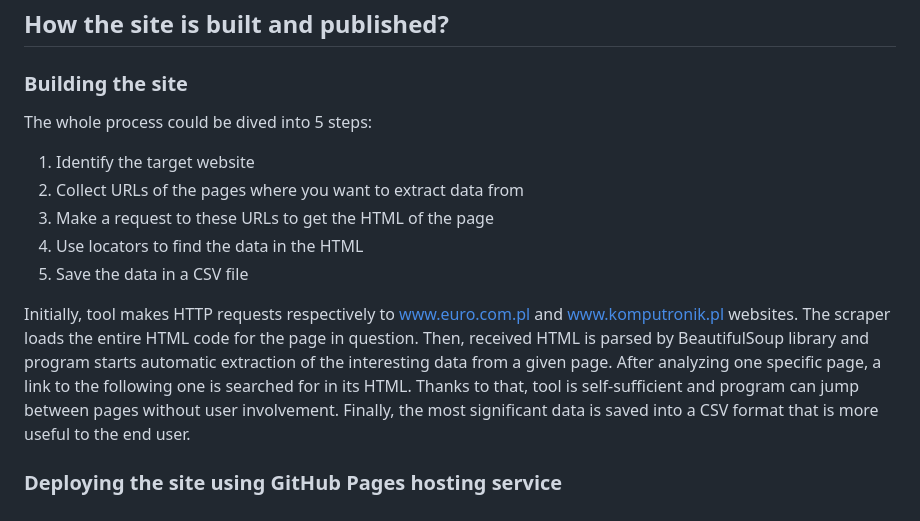
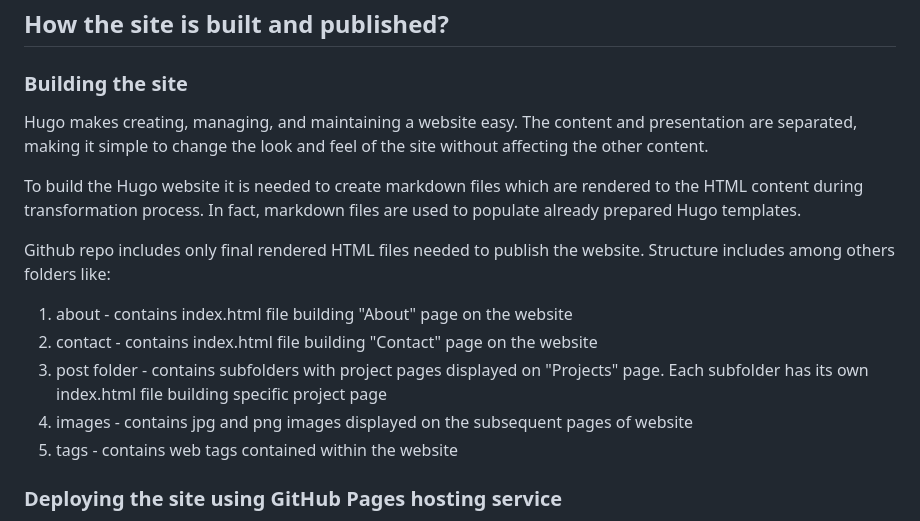
Before and after one commit to MaciejPyra/programming-portfolio-website, a Markdown page: README.md, the part around the change. GitHub-like rendering.

Commit message:
Update README.md v15

```diff
--- a/README.md
+++ b/README.md
@@ -44,15 +44,18 @@ All the content is static and does not change once the user is viewing the page.
 
 <a name="desc1"></a>
 ### Building the site
-The whole process could be dived into 5 steps:
 
-1. Identify the target website
-3. Collect URLs of the pages where you want to extract data from
-4. Make a request to these URLs to get the HTML of the page
-5. Use locators to find the data in the HTML
-6. Save the data in a CSV file
+Hugo makes creating, managing, and maintaining a website easy. The content and presentation are separated, making it simple to change the look and feel of the site without affecting the other content.
 
-Initially, tool makes HTTP requests respectively to www.euro.com.pl and www.komputronik.pl websites. The scraper loads the entire HTML code for the page in question. Then, received HTML is parsed by BeautifulSoup library and program starts automatic extraction of the interesting data from a given page. After analyzing one specific page, a link to the following one is searched for in its HTML. Thanks to that, tool is self-sufficient and program can jump between pages without user involvement. Finally, the most significant data is saved into a CSV format that is more useful to the end user.
+To build the Hugo website it is needed to create markdown files which are rendered to the HTML content during transformation process. In fact, markdown files are used to populate already prepared Hugo templates.
+
+Github repo includes only final rendered HTML files needed to publish the website. Structure includes among others folders like:
+
+1. about - contains index.html file building "About" page on the website
+2. contact - contains index.html file building "Contact" page on the website
+3. post folder - contains subfolders with project pages displayed on "Projects" page. Each subfolder has its own index.html file building specific project page
+4. images - contains jpg and png images displayed on the subsequent pages of website
+5. tags - contains web tags contained within the website
 
 
 <a name="desc2"></a>
```
